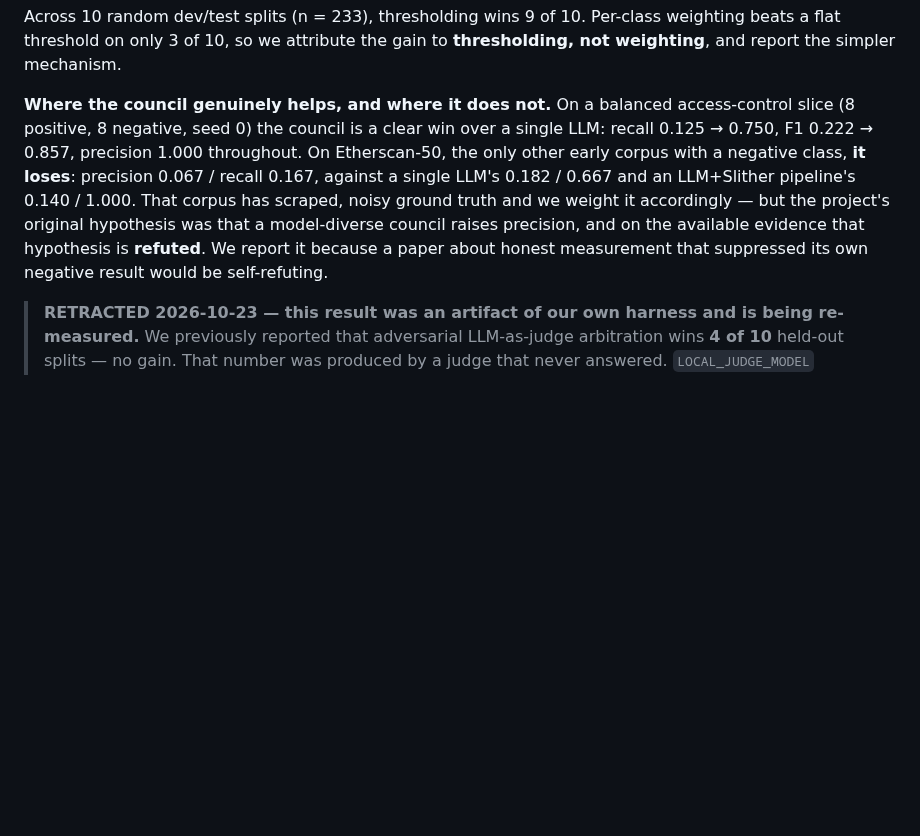
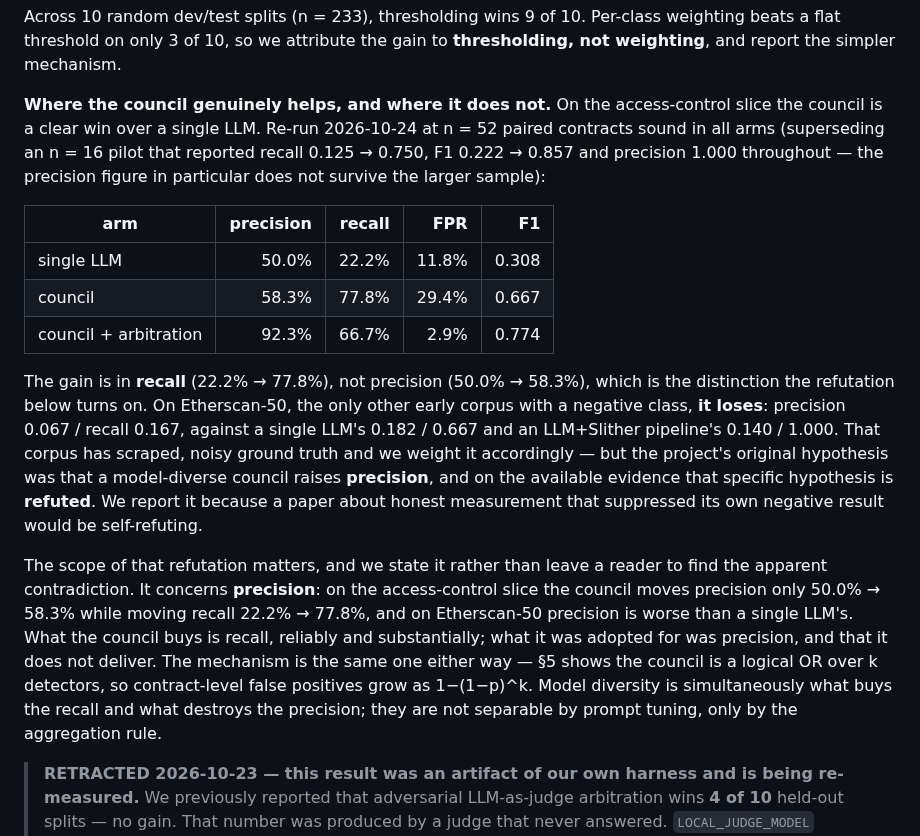
Before and after one commit to umarahmed10/third-eye-capstone, a Markdown page: docs/PAPER_MSR2027.md, the part around the change. Drawn GitHub-style; blank space fills up the shorter version.

Commit message:
paper: scope the council refutation, replace the n=16 pilot figures
The access-control numbers were from an n=16 pilot (8+8) reporting precision
1.000 throughout. Replaced with the n=52 paired re-run: single LLM 50.0%/22.2%,
council 58.3%/77.8%, council+arbitration 92.3%/66.7%. The precision figure in
particular does not survive the larger sample.

Also scopes the refutation explicitly. "The council hypothesis is refuted"
stated flat reads as contradicted by our own ablation, where the council beats
a single LLM decisively (F1 0.667 vs 0.308). The refutation is about PRECISION
(50.0%->58.3%, and worse than single-LLM on Etherscan-50); what the council
buys is RECALL (22.2%->77.8%). Ties it to the OR-gate mechanism: diversity buys
the recall and destroys the precision by the same 1-(1-p)^k, separable only by
the aggregation rule.

Co-Authored-By: Claude Opus 5 <noreply@anthropic.com>

```diff
--- a/docs/PAPER_MSR2027.md
+++ b/docs/PAPER_MSR2027.md
@@ -247,17 +247,40 @@ Across 10 random dev/test splits (n = 233), thresholding wins 9 of 10. Per-class
 weighting beats a flat threshold on only 3 of 10, so we attribute the gain to
 **thresholding, not weighting**, and report the simpler mechanism.
 
-**Where the council genuinely helps, and where it does not.** On a balanced
-access-control slice (8 positive, 8 negative, seed 0) the council is a clear win
-over a single LLM: recall 0.125 → 0.750, F1 0.222 → 0.857, precision 1.000
-throughout. On Etherscan-50, the only other early corpus with a negative class,
+**Where the council genuinely helps, and where it does not.** On the
+access-control slice the council is a clear win over a single LLM. Re-run
+2026-10-24 at n = 52 paired contracts sound in all arms (superseding an n = 16
+pilot that reported recall 0.125 → 0.750, F1 0.222 → 0.857 and precision 1.000
+throughout — the precision figure in particular does not survive the larger
+sample):
+
+| arm | precision | recall | FPR | F1 |
+|---|--:|--:|--:|--:|
+| single LLM | 50.0% | 22.2% | 11.8% | 0.308 |
+| council | 58.3% | 77.8% | 29.4% | 0.667 |
+| council + arbitration | 92.3% | 66.7% | 2.9% | 0.774 |
+
+The gain is in **recall** (22.2% → 77.8%), not precision (50.0% → 58.3%), which
+is the distinction the refutation below turns on. On Etherscan-50, the only other
+early corpus with a negative class,
 **it loses**: precision 0.067 / recall 0.167, against a single LLM's 0.182 /
 0.667 and an LLM+Slither pipeline's 0.140 / 1.000. That corpus has scraped,
 noisy ground truth and we weight it accordingly — but the project's original
-hypothesis was that a model-diverse council raises precision, and on the
-available evidence that hypothesis is **refuted**. We report it because a paper
-about honest measurement that suppressed its own negative result would be
-self-refuting.
+hypothesis was that a model-diverse council raises **precision**, and on the
+available evidence that specific hypothesis is **refuted**. We report it because
+a paper about honest measurement that suppressed its own negative result would
+be self-refuting.
+
+The scope of that refutation matters, and we state it rather than leave a reader
+to find the apparent contradiction. It concerns **precision**: on the
+access-control slice the council moves precision only 50.0% → 58.3% while moving
+recall 22.2% → 77.8%, and on Etherscan-50 precision is worse than a single LLM's.
+What the council buys is recall, reliably and substantially; what it was adopted
+for was precision, and that it does not deliver. The mechanism is the same one
+either way — §5 shows the council is a logical OR over k detectors, so
+contract-level false positives grow as 1−(1−p)^k. Model diversity is
+simultaneously what buys the recall and what destroys the precision; they are not
+separable by prompt tuning, only by the aggregation rule.
 
 > **RETRACTED 2026-10-23 — this result was an artifact of our own harness and
 > is being re-measured.** We previously reported that adversarial LLM-as-judge
```
